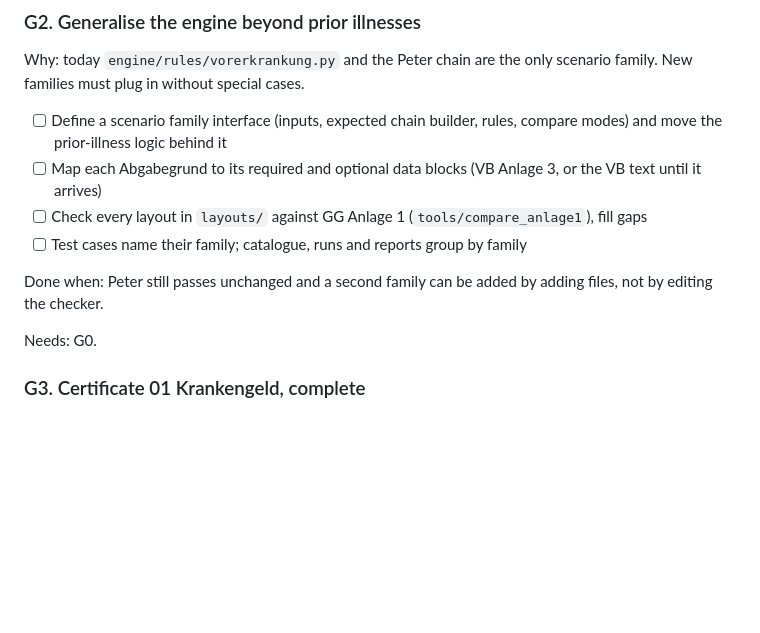
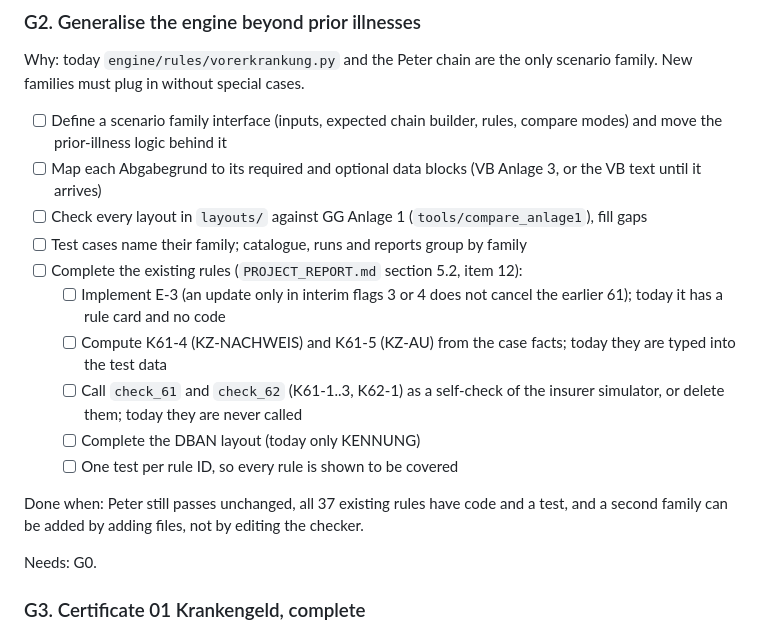
Before and after one commit to ahlemtr/ITSG-Futury-Build-day, a Markdown page: ROADMAP.md, the part around the change. GitHub-like rendering; blank space fills up the shorter version.

```diff
--- a/ROADMAP.md
+++ b/ROADMAP.md
@@ -60,8 +60,14 @@ Why: today `engine/rules/vorerkrankung.py` and the Peter chain are the only scen
 - [ ] Map each Abgabegrund to its required and optional data blocks (VB Anlage 3, or the VB text until it arrives)
 - [ ] Check every layout in `layouts/` against GG Anlage 1 (`tools/compare_anlage1`), fill gaps
 - [ ] Test cases name their family; catalogue, runs and reports group by family
+- [ ] Complete the existing rules (`PROJECT_REPORT.md` section 5.2, item 12):
+  - [ ] Implement E-3 (an update only in interim flags 3 or 4 does not cancel the earlier 61); today it has a rule card and no code
+  - [ ] Compute K61-4 (KZ-NACHWEIS) and K61-5 (KZ-AU) from the case facts; today they are typed into the test data
+  - [ ] Call `check_61` and `check_62` (K61-1..3, K62-1) as a self-check of the insurer simulator, or delete them; today they are never called
+  - [ ] Complete the DBAN layout (today only KENNUNG)
+  - [ ] One test per rule ID, so every rule is shown to be covered
 
-Done when: Peter still passes unchanged and a second family can be added by adding files, not by editing the checker.
+Done when: Peter still passes unchanged, all 37 existing rules have code and a test, and a second family can be added by adding files, not by editing the checker.
 
 Needs: G0.
 
```
Also changed, not shown: PROJECT_REPORT.md (+4 -3 lines).
